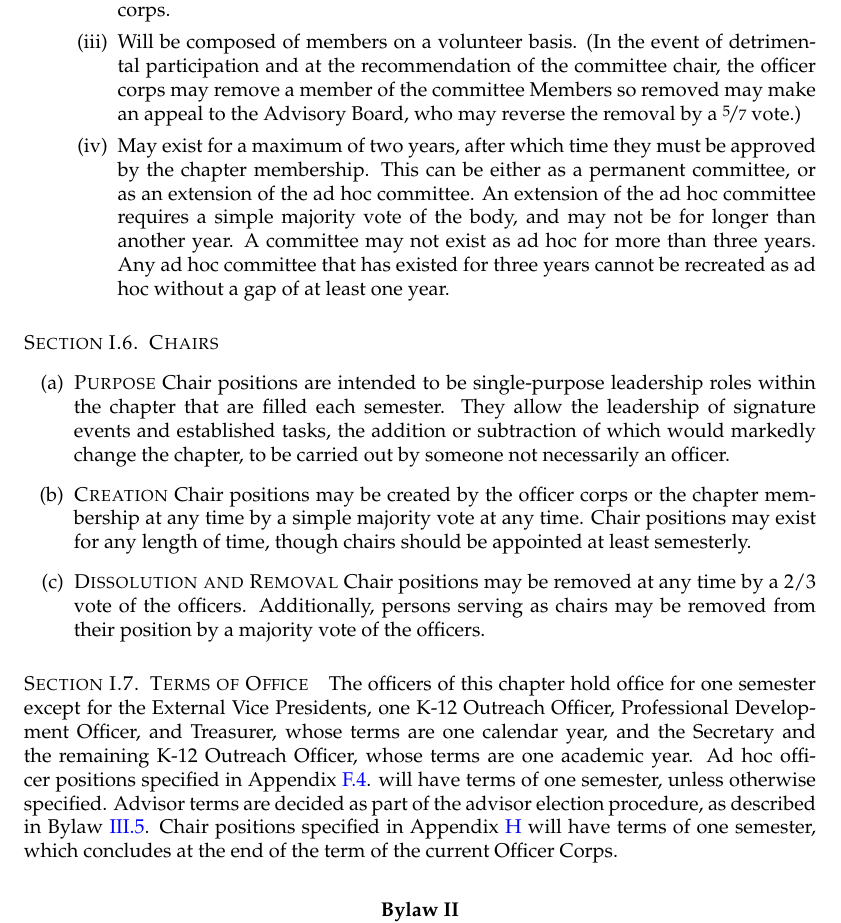
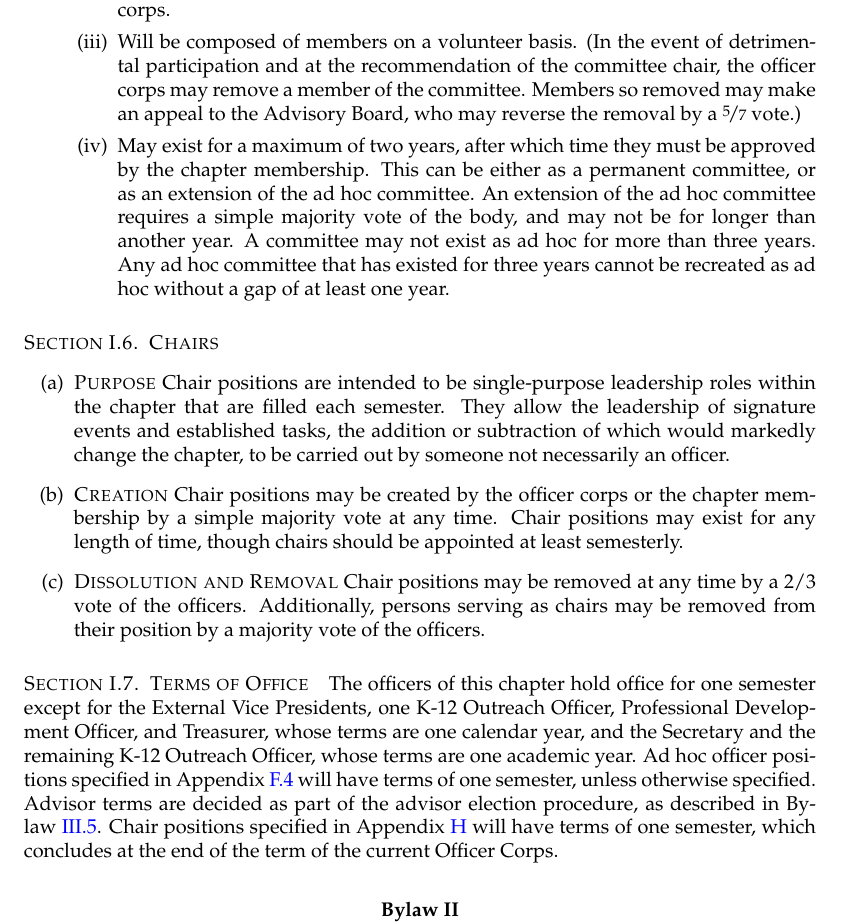
Before and after one commit to tbpmig/TBP-C-B, a LaTeX thesis (bylaws/tbp-mig-bylaws.tex, which reads bylaws/government.tex): part of page 9 of 31, cut so that both start at the same text. Compiled offline with pdfLaTeX.

Commit message:
Correct three defects in adopted text -- NOT a restyle
This commit changes the rendered document. It is separated from the
restyle commits so it can be dropped on its own.

  - Bylaw I.5(c)(iii): add the missing sentence break after "a member of
    the committee"
  - Bylaw I.6(b): remove the duplicated "at any time"
  - Bylaw I.7: remove the stray period after Appendix F.4

Correcting adopted text is an amendment, not a formatting change.

Co-Authored-By: Claude Opus 5 <noreply@anthropic.com>
Claude-Session: https://claude.ai/code/session_01KFEV9HWQ9y68y3SrSnBizT

```diff
--- a/bylaws/government.tex
+++ b/bylaws/government.tex
@@ -103,7 +103,8 @@ Must be listed in Appendix~\ref{sec:AdHocCommittees}.
 May be chaired by an officer or another active member, as selected by the officer corps.
 \item*{Membership}
 Will be composed of members on a volunteer basis.
-(In the event of detrimental participation and at the recommendation of the committee chair, the officer corps may remove a member of the committee Members so removed may make an appeal to the Advisory Board, who may reverse the removal by a \nicefrac{5}{7} vote.)
+(In the event of detrimental participation and at the recommendation of the committee chair, the officer corps may remove a member of the committee.
+Members so removed may make an appeal to the Advisory Board, who may reverse the removal by a \nicefrac{5}{7} vote.)
 \item*{Duration}
 May exist for a maximum of two years, after which time they must be approved by the chapter membership.
 This can be either as a permanent committee, or as an extension of the ad hoc committee.
@@ -121,7 +122,7 @@ Any ad hoc committee that has existed for three years cannot be recreated as ad
 Chair positions are intended to be single-purpose leadership roles within the chapter that are filled each semester.
 They allow the leadership of signature events and established tasks, the addition or subtraction of which would markedly change the chapter, to be carried out by someone not necessarily an officer.
 \item{Creation}
-Chair positions may be created by the officer corps or the chapter membership at any time by a simple majority vote at any time.
+Chair positions may be created by the officer corps or the chapter membership by a simple majority vote at any time.
 Chair positions may exist for any length of time, though chairs should be appointed at least semesterly.
 \item{Dissolution and Removal}
 Chair positions may be removed at any time by a 2/3 vote of the officers.
@@ -130,6 +131,6 @@ Additionally, persons serving as chairs may be removed from their position by a
 
 \section{Terms of Office}
 The officers of this chapter hold office for one semester except for the External Vice Presidents, one K-12 Outreach Officer, Professional Development Officer, and Treasurer, whose terms are one calendar year, and the Secretary and the remaining K-12 Outreach Officer, whose terms are one academic year.
-Ad hoc officer positions specified in Appendix~\ref{sec:AdHocOfficers}. will have terms of one semester, unless otherwise specified.
+Ad hoc officer positions specified in Appendix~\ref{sec:AdHocOfficers} will have terms of one semester, unless otherwise specified.
 Advisor terms are decided as part of the advisor election procedure, as described in Bylaw~\ref{sec:advisorLength}.
 Chair positions specified in Appendix \ref{sec:Chairs} will have terms of one semester, which concludes at the end of the term of the current Officer Corps.
```
